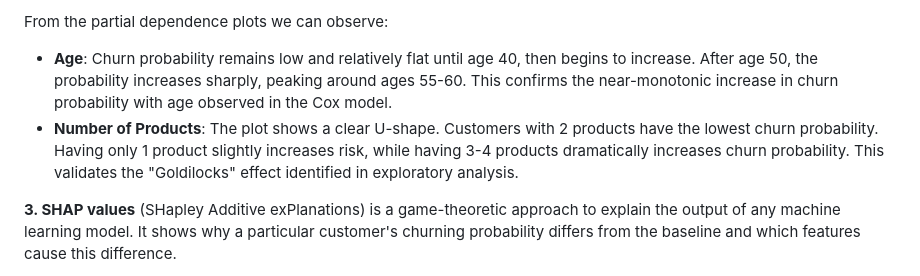
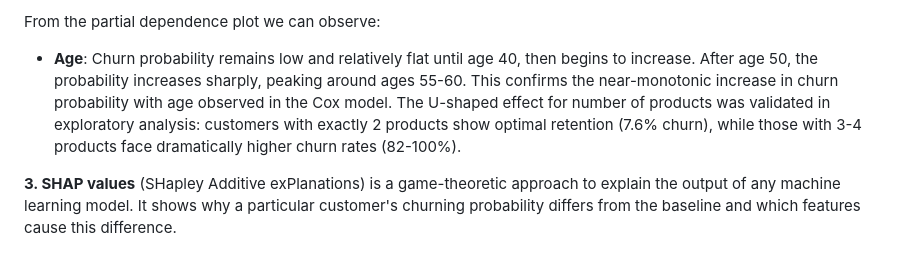
Before and after one commit to andrewsully/bank_churn_project, a Markdown page: README.md, the part around one of its changes. Drawn GitHub-style.

```diff
--- a/README.md
+++ b/README.md
@@ -241,8 +240,7 @@ We can explain and understand the Random Forest model using explainable AI modul
 </p>
 
-From the partial dependence plots we can observe:
-- **Age**: Churn probability remains low and relatively flat until age 40, then begins to increase. After age 50, the probability increases sharply, peaking around ages 55-60. This confirms the near-monotonic increase in churn probability with age observed in the Cox model.
-- **Number of Products**: The plot shows a clear U-shape. Customers with 2 products have the lowest churn probability. Having only 1 product slightly increases risk, while having 3-4 products dramatically increases churn probability. This validates the "Goldilocks" effect identified in exploratory analysis.
+From the partial dependence plot we can observe:
+- **Age**: Churn probability remains low and relatively flat until age 40, then begins to increase. After age 50, the probability increases sharply, peaking around ages 55-60. This confirms the near-monotonic increase in churn probability with age observed in the Cox model. The U-shaped effect for number of products was validated in exploratory analysis: customers with exactly 2 products show optimal retention (7.6% churn), while those with 3-4 products face dramatically higher churn rates (82-100%).
 
 **3. SHAP values** (SHapley Additive exPlanations) is a game-theoretic approach to explain the output of any machine learning model. It shows why a particular customer's churning probability differs from the baseline and which features cause this difference.
 
```
Also changed, not shown: other parts of README.md (+4 -5 lines).
